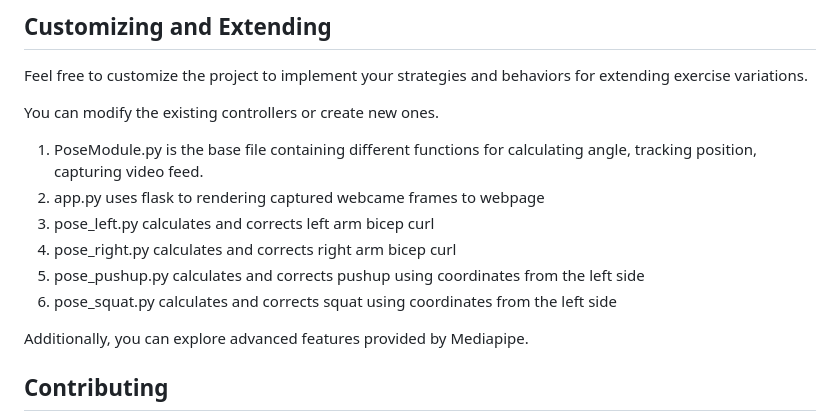
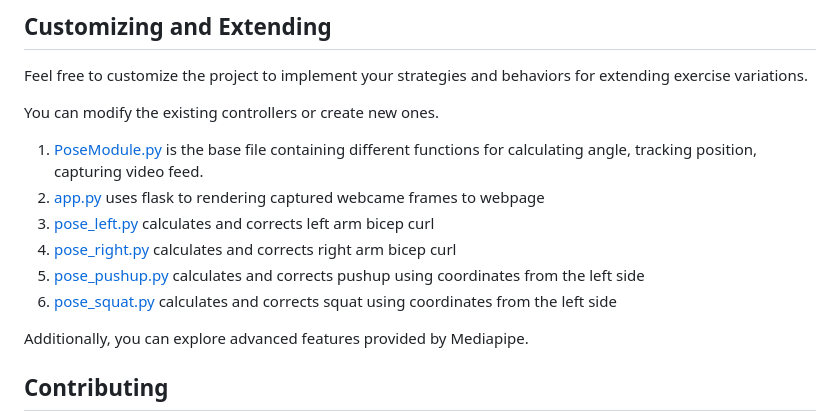
Before and after one commit to Sovik-Ghosh/GymJam-AI-assistant-using-mediapipe, a Markdown page: README.md, the part around the change. Drawn GitHub-style.

```diff
--- a/README.md
+++ b/README.md
@@ -100,12 +100,12 @@ MediaPipe is an open-source framework developed by Google that provides a compre
 Feel free to customize the project to implement your strategies and behaviors for extending exercise variations.
 
 You can modify the existing controllers or create new ones.
-1. PoseModule.py is the base file containing different functions for calculating angle, tracking position, capturing video feed.
-2. app.py uses flask to rendering captured webcame frames to webpage
-3. pose_left.py calculates and corrects left arm bicep curl
-4. pose_right.py calculates and corrects right arm bicep curl
-5. pose_pushup.py calculates and corrects pushup using coordinates from the left side
-6. pose_squat.py calculates and corrects squat using coordinates from the left side
+1. [PoseModule.py](backend/PoseModule.py) is the base file containing different functions for calculating angle, tracking position, capturing video feed.
+2. [app.py](backend/app.py) uses flask to rendering captured webcame frames to webpage
+3. [pose_left.py](backend/pose_left.py) calculates and corrects left arm bicep curl
+4. [pose_right.py](backend/pose_right.py) calculates and corrects right arm bicep curl
+5. [pose_pushup.py](backend/pose_pushup.py) calculates and corrects pushup using coordinates from the left side
+6. [pose_squat.py](backend/pose_squat.py) calculates and corrects squat using coordinates from the left side
 
 Additionally, you can explore advanced features provided by Mediapipe.
 
```
